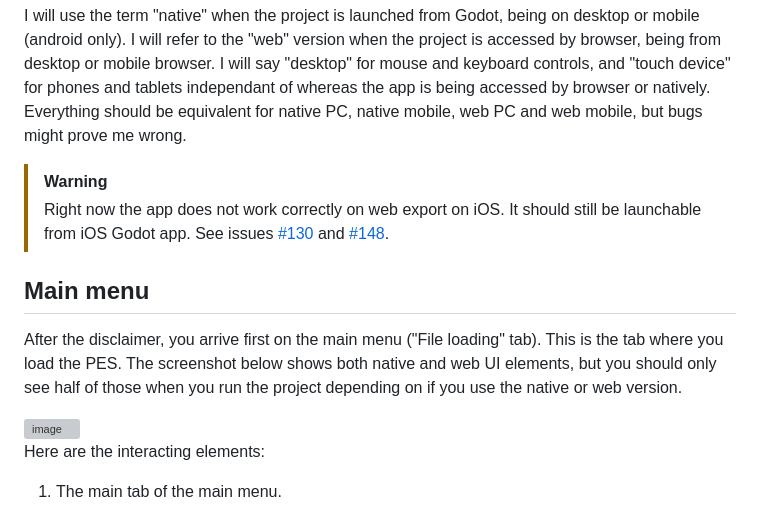
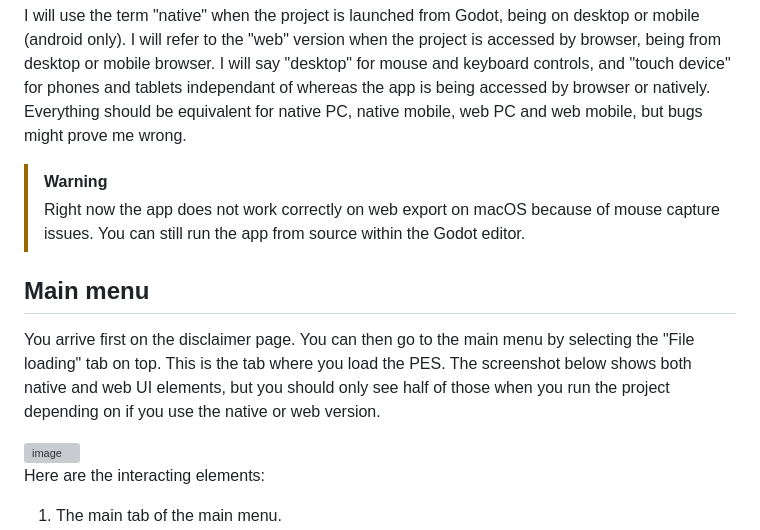
Before and after one commit to srampinogroup/PES-trotter, a Markdown page: README.md, the part around the change. Drawn GitHub-style; grey boxes are pictures that could not be loaded.

Commit message:
quickguide update

```diff
--- a/README.md
+++ b/README.md
@@ -49,13 +49,13 @@ I will say "desktop" for mouse and keyboard controls, and "touch device" for pho
 Everything should be equivalent for native PC, native mobile, web PC and web mobile, but bugs might prove me wrong.
 
 > [!WARNING]
-> Right now the app does not work correctly on web export on iOS. It should still be launchable from iOS Godot app.
-> See issues [#130](https://github.com/srampinogroup/pes-trotter/issues/130)
-> and [#148](https://github.com/srampinogroup/pes-trotter/issues/148).
+> Right now the app does not work correctly on web export on macOS because of mouse capture issues. You can still run the app from source within the Godot editor.
 
 ## Main menu
 
-After the disclaimer, you arrive first on the main menu ("File loading" tab). This is the tab where you load the PES. The screenshot below shows both native and web UI elements, but you should only see half of those when you run the project depending on if you use the native or web version.
+You arrive first on the disclaimer page. You can then go to the main menu by selecting the "File loading" tab on top.
+This is the tab where you load the PES. The screenshot below shows both native and web UI elements, but you should only
+see half of those when you run the project depending on if you use the native or web version.
 
 <img width="807" height="540" alt="image" src="https://github.com/user-attachments/assets/c82dd044-5994-487e-bc55-e460f319f90c" />
 
```
